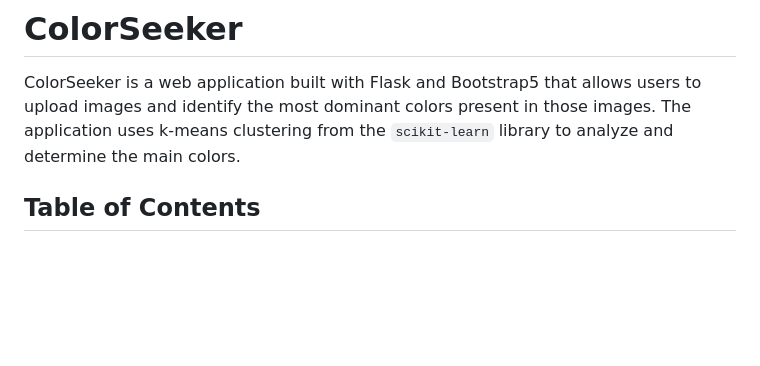
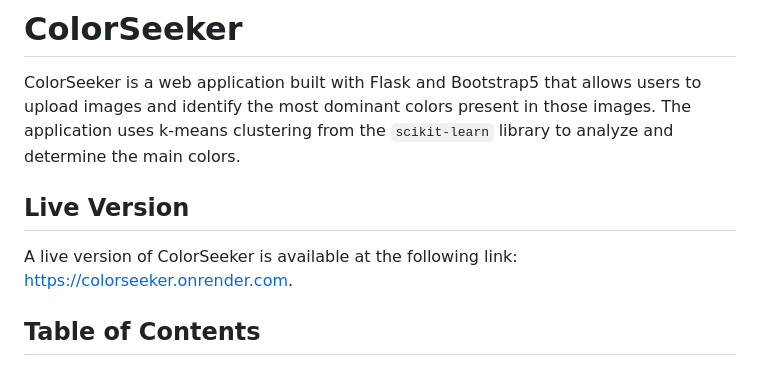
Before and after one commit to BAXTOR95/ColorSeeker, a Markdown page: README.md, the part around the change. GitHub-like rendering; blank space fills up the shorter version.

```diff
--- a/README.md
+++ b/README.md
@@ -1,6 +1,10 @@
 # ColorSeeker
 
 ColorSeeker is a web application built with Flask and Bootstrap5 that allows users to upload images and identify the most dominant colors present in those images. The application uses k-means clustering from the `scikit-learn` library to analyze and determine the main colors.
+
+## Live Version
+
+A live version of ColorSeeker is available at the following link: [https://colorseeker.onrender.com](https://colorseeker.onrender.com).
 
 ## Table of Contents
 
```
